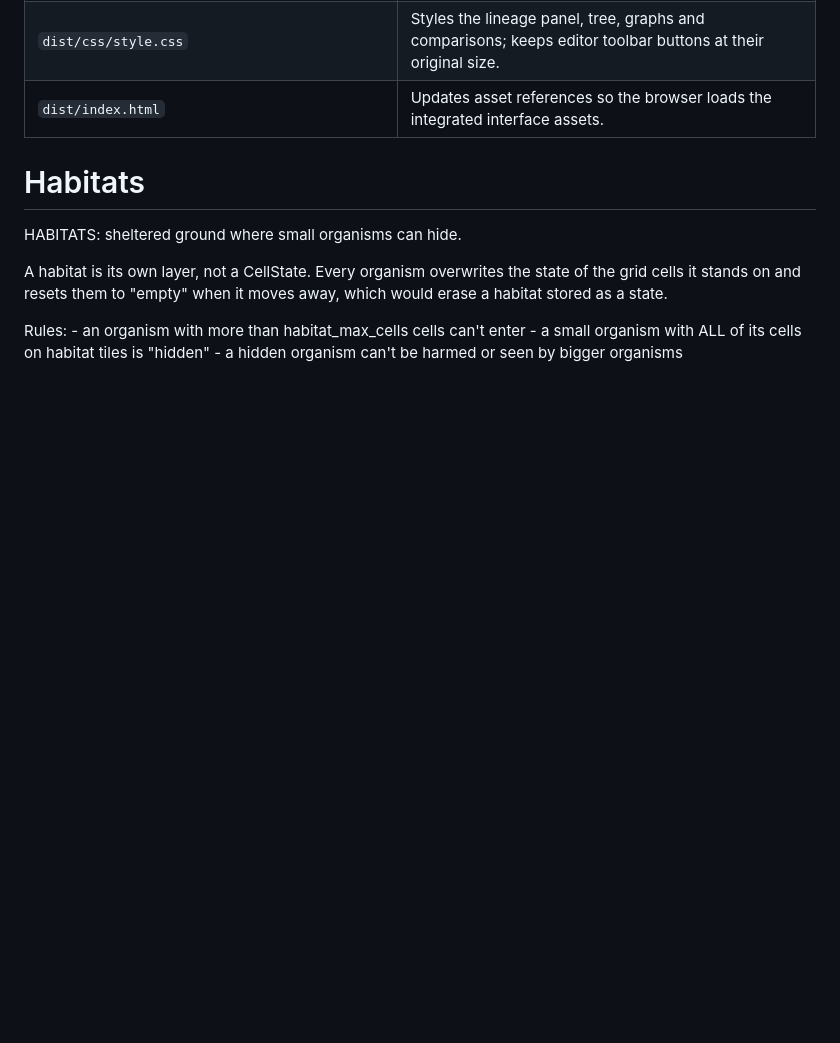
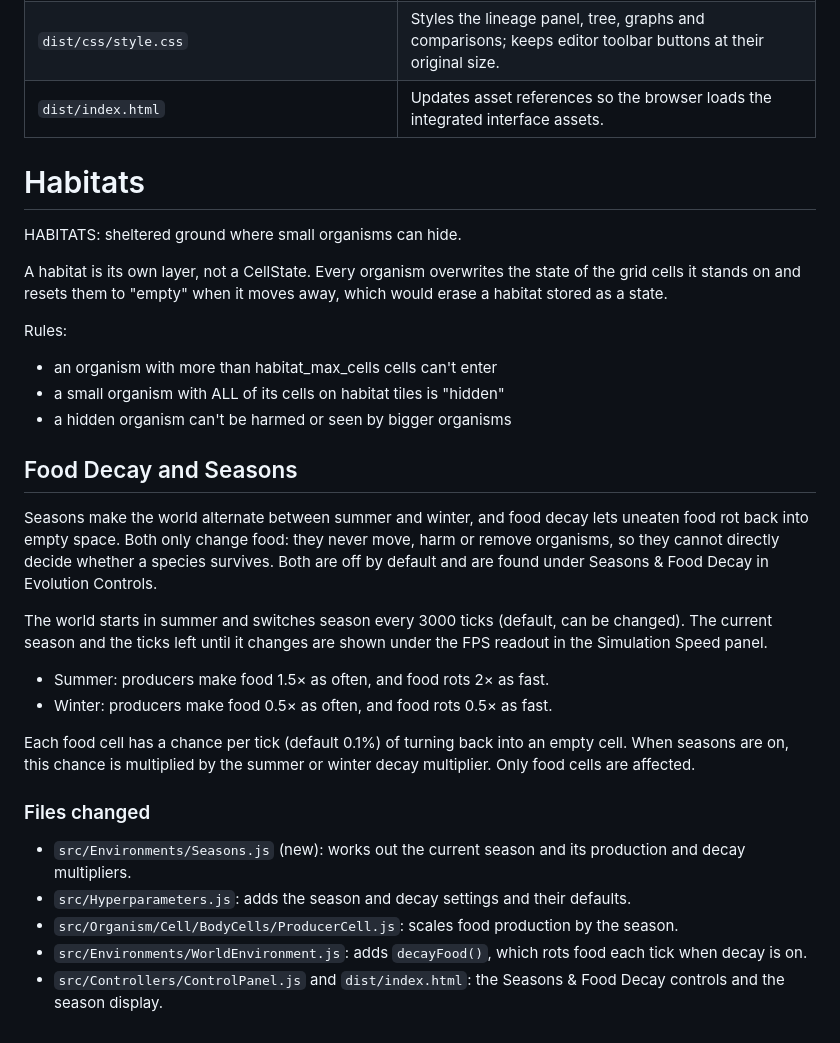
Before and after one commit to TADIWABNYAKS/DuckEngine, a Markdown page: README.md, the part around the change. Rendered like a GitHub page; blank space fills up the shorter version.

Commit message:
Updated readme to include season and food decay changes

```diff
--- a/README.md
+++ b/README.md
@@ -213,6 +213,24 @@ the state of the grid cells it stands on and resets them to "empty"
 when it moves away, which would erase a habitat stored as a state.
 
 Rules:
-    - an organism with more than habitat_max_cells cells can't enter
-    - a small organism with ALL of its cells on habitat tiles is "hidden"
-    - a hidden organism can't be harmed or seen by bigger organisms
+- an organism with more than habitat_max_cells cells can't enter
+- a small organism with ALL of its cells on habitat tiles is "hidden"
+- a hidden organism can't be harmed or seen by bigger organisms
+
+## Food Decay and Seasons
+
+Seasons make the world alternate between summer and winter, and food decay lets uneaten food rot back into empty space. Both only change food: they never move, harm or remove organisms, so they cannot directly decide whether a species survives. Both are off by default and are found under Seasons & Food Decay in Evolution Controls.
+
+The world starts in summer and switches season every 3000 ticks (default, can be changed). The current season and the ticks left until it changes are shown under the FPS readout in the Simulation Speed panel.
+
+- Summer: producers make food 1.5× as often, and food rots 2× as fast.
+- Winter: producers make food 0.5× as often, and food rots 0.5× as fast.
+
+Each food cell has a chance per tick (default 0.1%) of turning back into an empty cell. When seasons are on, this chance is multiplied by the summer or winter decay multiplier. Only food cells are affected.
+
+### Files changed
+- `src/Environments/Seasons.js` (new): works out the current season and its production and decay multipliers.
+- `src/Hyperparameters.js`: adds the season and decay settings and their defaults.
+- `src/Organism/Cell/BodyCells/ProducerCell.js`: scales food production by the season.
+- `src/Environments/WorldEnvironment.js`: adds `decayFood()`, which rots food each tick when decay is on.
+- `src/Controllers/ControlPanel.js` and `dist/index.html`: the Seasons & Food Decay controls and the season display.
```
